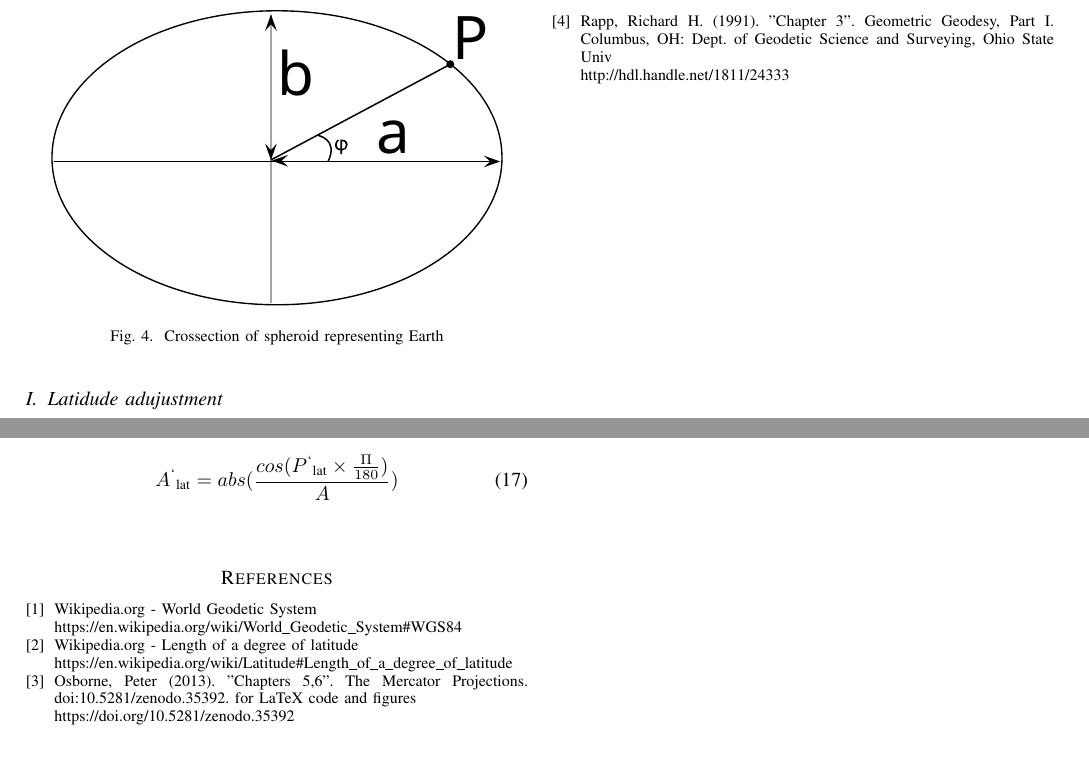
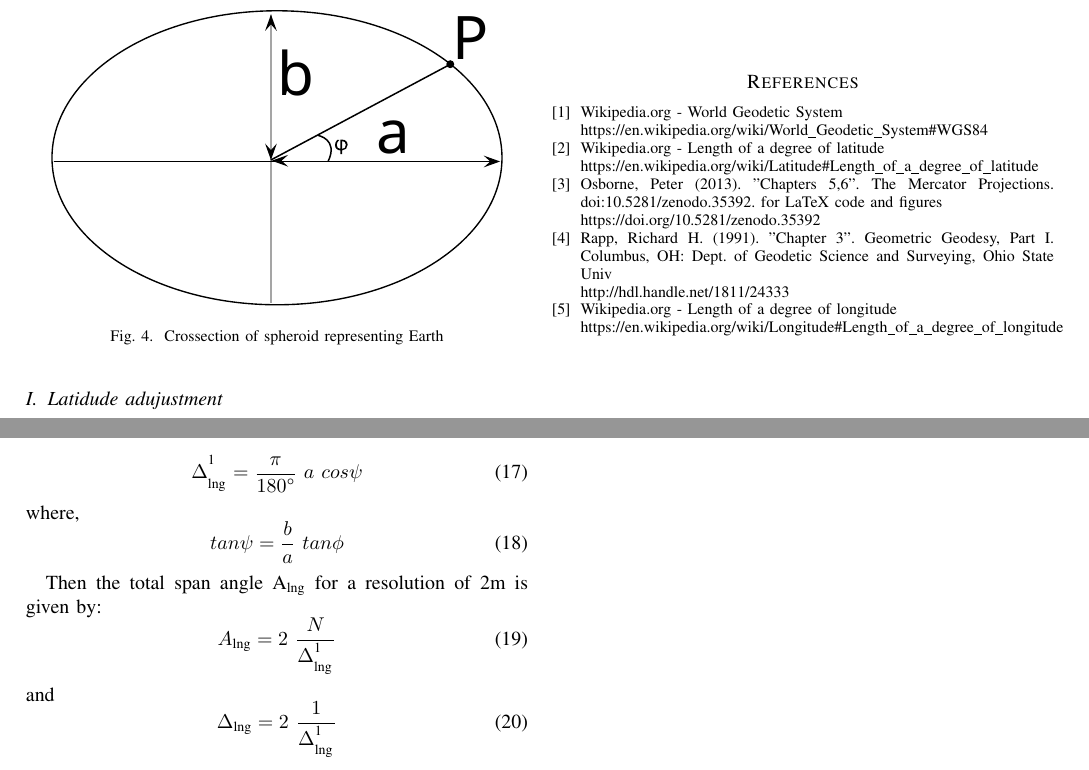
Before and after one commit to wolo-code/paper, a LaTeX paper (Paper.tex): two parts of page 3 of 3, joined at a grey line, cut so that both start at the same text. Compiled offline with pdfLaTeX.

Commit message:
Correct Longitude adjustment

```diff
--- a/Paper.tex
+++ b/Paper.tex
@@ -181,7 +181,13 @@ and
 \subsection{Longitude adujustment}
 As the lines of longitude converge at the poles, the distance spanned by them changes based on the latitude. It depends only on the radius of a circle of latitude. The length of a degree of latitude is given by the following equation\cite{b3, b4, b5}
 
-\begin{equation}A\textsuperscript{`}\textsubscript{lat} = abs(\frac{cos(P\textsuperscript{`}\textsubscript{lat} \times \frac{\Pi}{180})}{A})\end{equation}
+\begin{equation}\Delta^\textsuperscript{1}_\textsubscript{lng} = \frac{\pi}{180\degree} \ a \ cos \psi\end{equation}
+where, \begin{equation}tan\psi = \frac{b}{a} \ tan\phi\end{equation}
+
+Then the total span angle A\textsubscript{lng} for a resolution of 2m is given by:
+\begin{equation}A\textsubscript{lng} = 2 \ \frac{N}{\Delta^\textsuperscript{1}_\textsubscript{lng}}\end{equation}
+and
+\begin{equation}\Delta\textsubscript{lng} = 2 \ \frac{1}{\Delta^\textsuperscript{1}_\textsubscript{lng}}\end{equation}
 \\
 \begin{thebibliography}{1}
 \bibitem{b1} Wikipedia.org - World Geodetic System \\
@@ -192,6 +198,8 @@ https://en.wikipedia.org/wiki/Latitude\#Length\_of\_a\_degree\_of\_latitude
 https://doi.org/10.5281/zenodo.35392
 \bibitem{b4} Rapp, Richard H. (1991). "Chapter 3". Geometric Geodesy, Part I. Columbus, OH: Dept. of Geodetic Science and Surveying, Ohio State Univ \\
 http://hdl.handle.net/1811/24333
+\bibitem{b5} Wikipedia.org - Length of a degree of longitude \\
+https://en.wikipedia.org/wiki/Longitude\#Length\_of\_a\_degree\_of\_longitude
 \end{thebibliography}
 
 \end{document}
```
